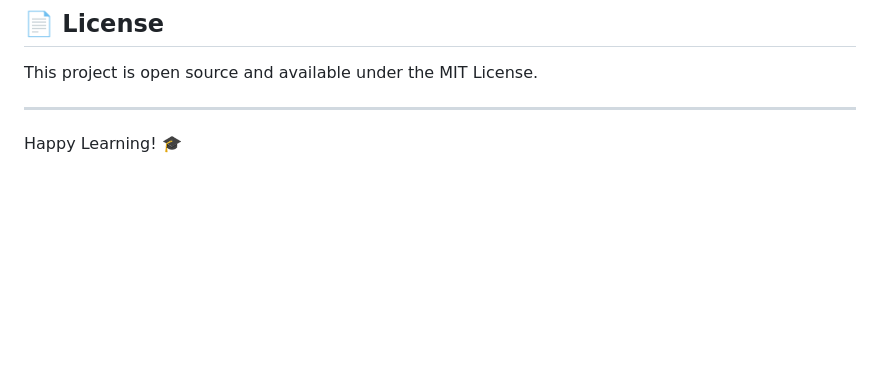
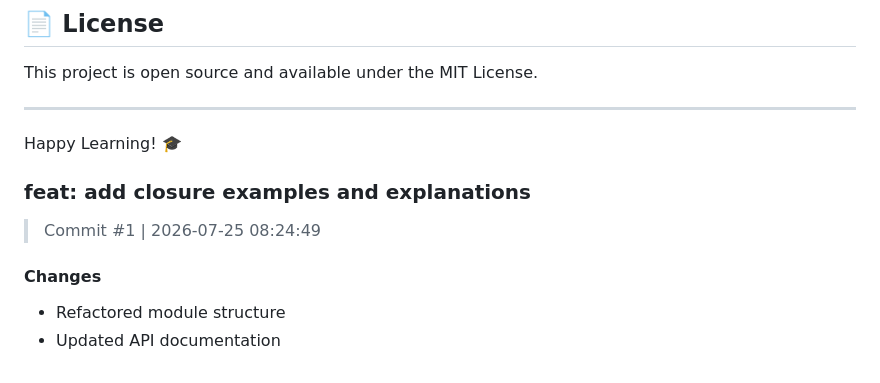
Before and after one commit to Mithun-Acharya-21/tricky-part-of-javascript, a Markdown page: README.md, the part around the change. Drawn GitHub-style; blank space fills up the shorter version.

```diff
--- a/README.md
+++ b/README.md
@@ -126,3 +126,10 @@ This project is open source and available under the MIT License.
 ---
 
 Happy Learning! 🎓
+
+### feat: add closure examples and explanations
+> Commit #1 | 2026-07-25 08:24:49
+
+#### Changes
+- Refactored module structure
+- Updated API documentation
```
